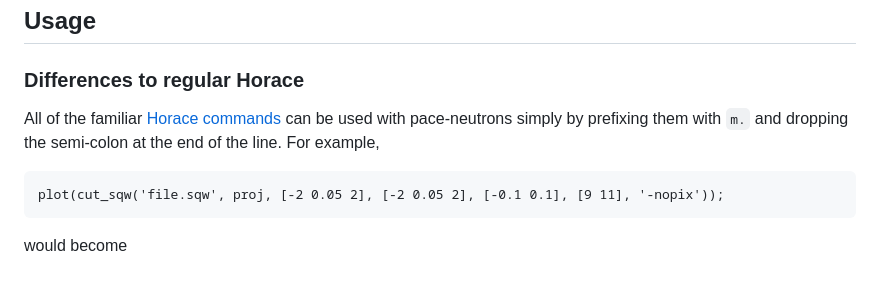
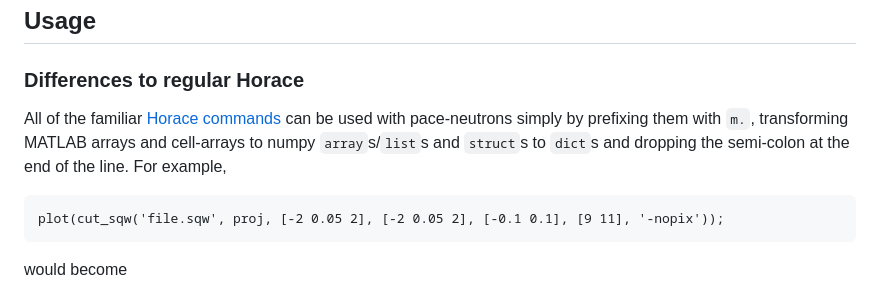
Before and after one commit to pace-neutrons/pace-python, a Markdown page: docs/GettingStarted.md, the part around the change. Drawn GitHub-style.

Commit message:
Reword differences section
Co-authored-by: Jacob Wilkins <46597752+oerc0122@users.noreply.github.com>

````diff
--- a/docs/GettingStarted.md
+++ b/docs/GettingStarted.md
@@ -28,7 +28,7 @@ command in your terminal.
 ### Differences to regular Horace
 
 All of the familiar [Horace commands](https://pace-neutrons.github.io/Horace/v3.6.3/) can be used with pace-neutrons simply by prefixing them
-with `m.` and dropping the semi-colon at the end of the line. For example,
+with `m.`, transforming MATLAB arrays and cell-arrays to numpy `array`s/`list`s and `struct`s to `dict`s and dropping the semi-colon at the end of the line. For example,
 
 ```matlab
 plot(cut_sqw('file.sqw', proj, [-2 0.05 2], [-2 0.05 2], [-0.1 0.1], [9 11], '-nopix'));
````
